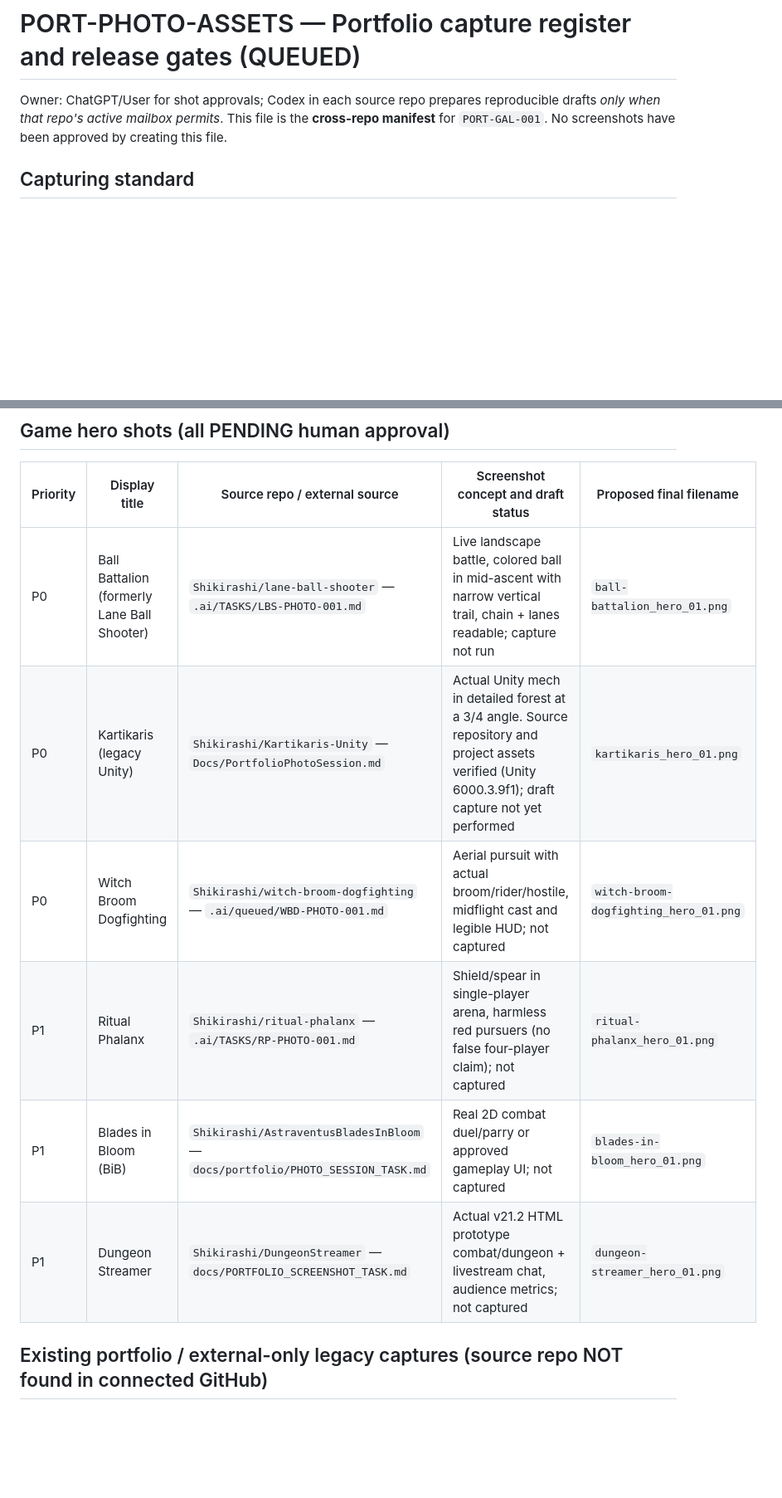
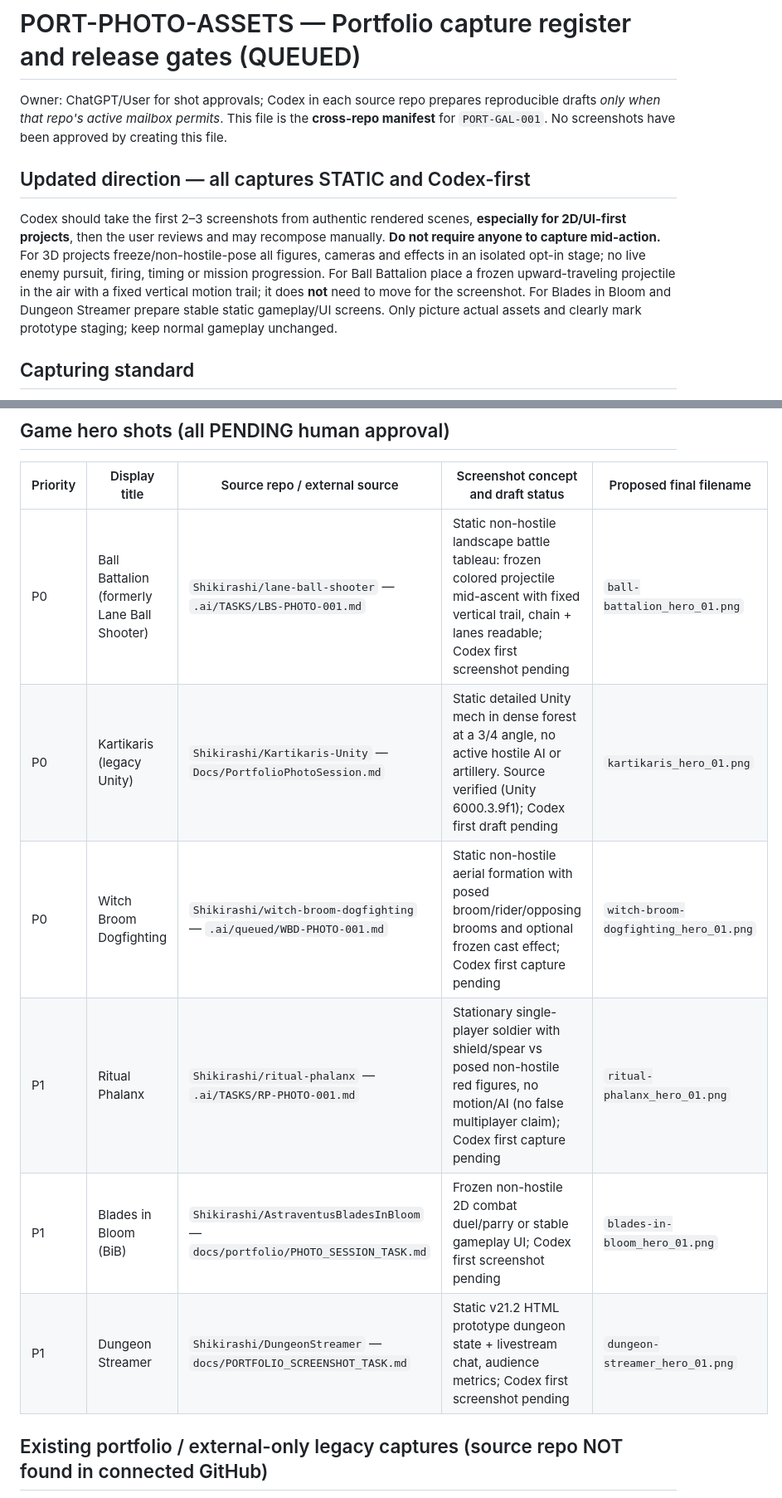
Before and after one commit to Shikirashi/Shikirashi.github.io, a Markdown page: tasks/PORT-PHOTO-ASSETS.md, 2 parts joined by grey strips. Shown at 83% size. Drawn GitHub-style; blank space fills up the shorter version.

Commit message:
docs: stage every portfolio image as static and non-hostile; Codex captures first

```diff
--- a/tasks/PORT-PHOTO-ASSETS.md
+++ b/tasks/PORT-PHOTO-ASSETS.md
@@ -1,6 +1,10 @@
 # PORT-PHOTO-ASSETS — Portfolio capture register and release gates (QUEUED)
 
 Owner: ChatGPT/User for shot approvals; Codex in each source repo prepares reproducible drafts *only when that repo's active mailbox permits*. This file is the **cross-repo manifest** for `PORT-GAL-001`. No screenshots have been approved by creating this file.
+
+## Updated direction — all captures STATIC and Codex-first
+
+Codex should take the first 2–3 screenshots from authentic rendered scenes, **especially for 2D/UI-first projects**, then the user reviews and may recompose manually. **Do not require anyone to capture mid-action.** For 3D projects freeze/non-hostile-pose all figures, cameras and effects in an isolated opt-in stage; no live enemy pursuit, firing, timing or mission progression. For Ball Battalion place a frozen upward-traveling projectile in the air with a fixed vertical motion trail; it does **not** need to move for the screenshot. For Blades in Bloom and Dungeon Streamer prepare stable static gameplay/UI screens. Only picture actual assets and clearly mark prototype staging; keep normal gameplay unchanged.
 
 ## Capturing standard
 - Draft -> human review/manual reference -> final genuine rendered frame. 1 approved hero + 2 backups per included project.
@@ -13,12 +17,12 @@ Owner: ChatGPT/User for shot approvals; Codex in each source repo prepares repro
 
 | Priority | Display title | Source repo / external source | Screenshot concept and draft status | Proposed final filename |
 | --- | --- | --- | --- | --- |
-| P0 | Ball Battalion (formerly Lane Ball Shooter) | `Shikirashi/lane-ball-shooter` — `.ai/TASKS/LBS-PHOTO-001.md` | Live landscape battle, colored ball in mid-ascent with narrow vertical trail, chain + lanes readable; capture not run | `ball-battalion_hero_01.png` |
-| P0 | Kartikaris (legacy Unity) | `Shikirashi/Kartikaris-Unity` — `Docs/PortfolioPhotoSession.md` | Actual Unity mech in detailed forest at a 3/4 angle. Source repository and project assets verified (Unity 6000.3.9f1); draft capture not yet performed | `kartikaris_hero_01.png` |
-| P0 | Witch Broom Dogfighting | `Shikirashi/witch-broom-dogfighting` — `.ai/queued/WBD-PHOTO-001.md` | Aerial pursuit with actual broom/rider/hostile, midflight cast and legible HUD; not captured | `witch-broom-dogfighting_hero_01.png` |
-| P1 | Ritual Phalanx | `Shikirashi/ritual-phalanx` — `.ai/TASKS/RP-PHOTO-001.md` | Shield/spear in single-player arena, harmless red pursuers (no false four-player claim); not captured | `ritual-phalanx_hero_01.png` |
-| P1 | Blades in Bloom (BiB) | `Shikirashi/AstraventusBladesInBloom` — `docs/portfolio/PHOTO_SESSION_TASK.md` | Real 2D combat duel/parry or approved gameplay UI; not captured | `blades-in-bloom_hero_01.png` |
-| P1 | Dungeon Streamer | `Shikirashi/DungeonStreamer` — `docs/PORTFOLIO_SCREENSHOT_TASK.md` | Actual v21.2 HTML prototype combat/dungeon + livestream chat, audience metrics; not captured | `dungeon-streamer_hero_01.png` |
+| P0 | Ball Battalion (formerly Lane Ball Shooter) | `Shikirashi/lane-ball-shooter` — `.ai/TASKS/LBS-PHOTO-001.md` | Static non-hostile landscape battle tableau: frozen colored projectile mid-ascent with fixed vertical trail, chain + lanes readable; Codex first screenshot pending | `ball-battalion_hero_01.png` |
+| P0 | Kartikaris (legacy Unity) | `Shikirashi/Kartikaris-Unity` — `Docs/PortfolioPhotoSession.md` | Static detailed Unity mech in dense forest at a 3/4 angle, no active hostile AI or artillery. Source verified (Unity 6000.3.9f1); Codex first draft pending | `kartikaris_hero_01.png` |
+| P0 | Witch Broom Dogfighting | `Shikirashi/witch-broom-dogfighting` — `.ai/queued/WBD-PHOTO-001.md` | Static non-hostile aerial formation with posed broom/rider/opposing brooms and optional frozen cast effect; Codex first capture pending | `witch-broom-dogfighting_hero_01.png` |
+| P1 | Ritual Phalanx | `Shikirashi/ritual-phalanx` — `.ai/TASKS/RP-PHOTO-001.md` | Stationary single-player soldier with shield/spear vs posed non-hostile red figures, no motion/AI (no false multiplayer claim); Codex first capture pending | `ritual-phalanx_hero_01.png` |
+| P1 | Blades in Bloom (BiB) | `Shikirashi/AstraventusBladesInBloom` — `docs/portfolio/PHOTO_SESSION_TASK.md` | Frozen non-hostile 2D combat duel/parry or stable gameplay UI; Codex first screenshot pending | `blades-in-bloom_hero_01.png` |
+| P1 | Dungeon Streamer | `Shikirashi/DungeonStreamer` — `docs/PORTFOLIO_SCREENSHOT_TASK.md` | Static v21.2 HTML prototype dungeon state + livestream chat, audience metrics; Codex first screenshot pending | `dungeon-streamer_hero_01.png` |
 
 ## Existing portfolio / external-only legacy captures (source repo NOT found in connected GitHub)
 
```
Also changed, not shown: other parts of tasks/PORT-PHOTO-ASSETS.md (+1 -0 lines).
